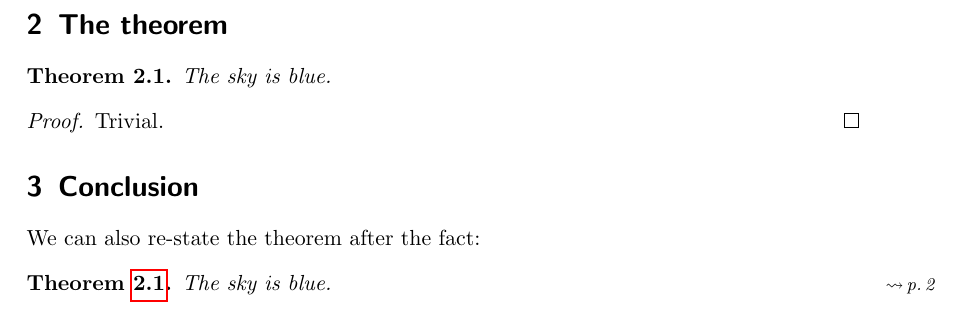
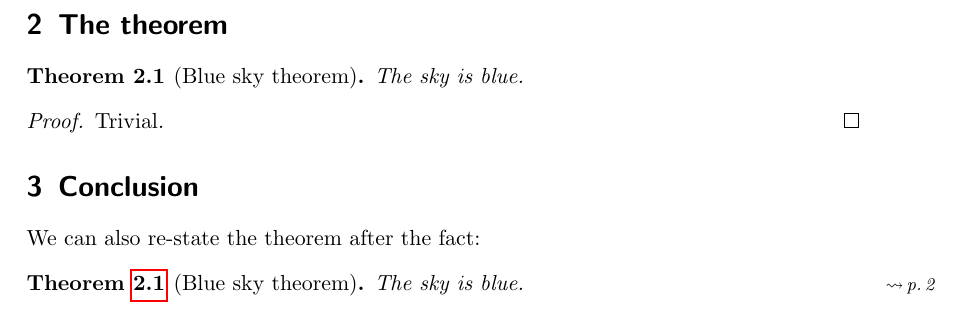
Before and after one commit to max-te/refstate, a LaTeX problem sheet (example.tex): part of page 2 of 2, cut so that both start at the same text. Compiled offline with pdfLaTeX.

```diff
--- a/example.tex
+++ b/example.tex
@@ -26,7 +26,7 @@
 
 \section{The theorem}
 
-\begin{store}{THM}\label{thmmain}
+\begin{store}{THM}[Blue sky theorem]\label{thmmain}
     The sky is blue.
 \end{store}
 \begin{proof}
```
Also changed, not shown: example.pdf (added), 1 other file.
